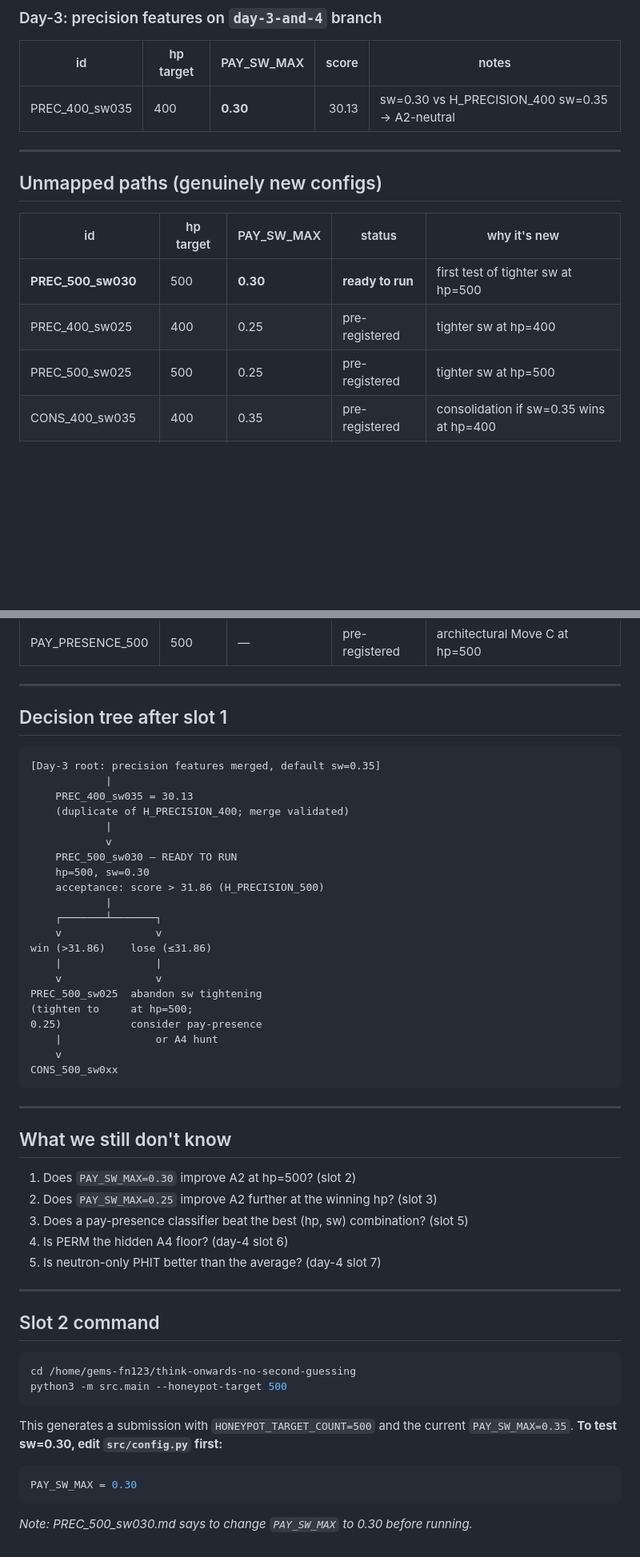
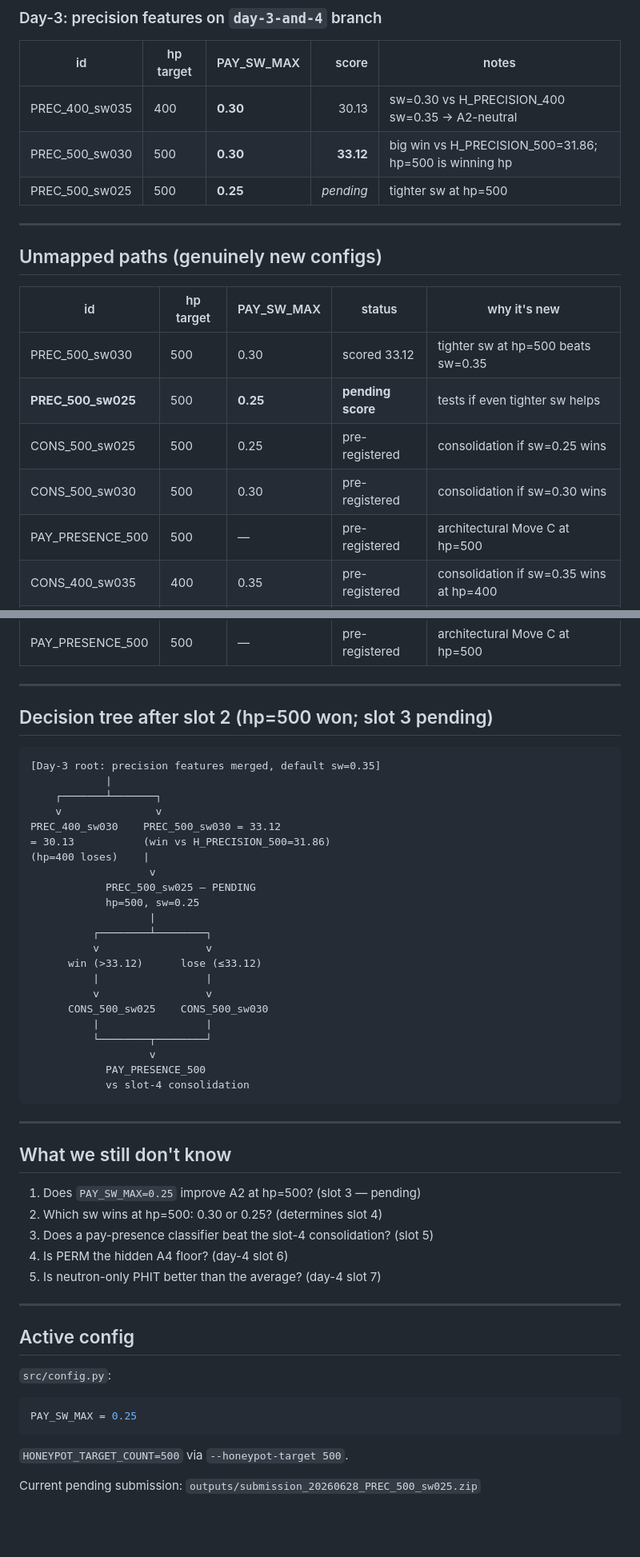
Before and after one commit to gems-fn123/think-onwards-no-second-guessing, a Markdown page: outputs/experiments/DAY3_DECISION_TREE_STATE.md, 2 parts joined by grey strips. Shown at 80% size. Drawn GitHub-style; blank space fills up the shorter version.

Commit message:
docs: update day-3 decision tree state after slot 2 score and slot 3 submission
- PREC_500_sw030 scored 33.12 → hp=500 is the winning hp
- PREC_500_sw025 is pending (hp=500, sw=0.25)
- Documented remaining branches: CONS_500_sw025/sw030, PAY_PRESENCE_500

````diff
--- a/outputs/experiments/DAY3_DECISION_TREE_STATE.md
+++ b/outputs/experiments/DAY3_DECISION_TREE_STATE.md
@@ -47,6 +47,8 @@
 | id | hp target | PAY_SW_MAX | score | notes |
 |----|-----------|------------|------:|-------|
 | PREC_400_sw035 | 400 | **0.30** | 30.13 | sw=0.30 vs H_PRECISION_400 sw=0.35 → A2-neutral |
+| PREC_500_sw030 | 500 | **0.30** | **33.12** | big win vs H_PRECISION_500=31.86; hp=500 is winning hp |
+| PREC_500_sw025 | 500 | **0.25** | _pending_ | tighter sw at hp=500 |
 
 ---
 
@@ -54,9 +56,11 @@
 
 | id | hp target | PAY_SW_MAX | status | why it's new |
 |----|-----------|------------|--------|--------------|
-| **PREC_500_sw030** | 500 | **0.30** | **ready to run** | first test of tighter sw at hp=500 |
-| PREC_400_sw025 | 400 | 0.25 | pre-registered | tighter sw at hp=400 |
-| PREC_500_sw025 | 500 | 0.25 | pre-registered | tighter sw at hp=500 |
+| PREC_500_sw030 | 500 | 0.30 | scored 33.12 | tighter sw at hp=500 beats sw=0.35 |
+| **PREC_500_sw025** | 500 | **0.25** | **pending score** | tests if even tighter sw helps |
+| CONS_500_sw025 | 500 | 0.25 | pre-registered | consolidation if sw=0.25 wins |
+| CONS_500_sw030 | 500 | 0.30 | pre-registered | consolidation if sw=0.30 wins |
+| PAY_PRESENCE_500 | 500 | — | pre-registered | architectural Move C at hp=500 |
 | CONS_400_sw035 | 400 | 0.35 | pre-registered | consolidation if sw=0.35 wins at hp=400 |
 | CONS_400_sw025 | 400 | 0.25 | pre-registered | consolidation if sw=0.25 wins at hp=400 |
 | CONS_500_sw030 | 500 | 0.30 | pre-registered | consolidation if sw=0.30 wins at hp=500 |
@@ -66,55 +70,52 @@
 
 ---
 
-## Decision tree after slot 1
+## Decision tree after slot 2 (hp=500 won; slot 3 pending)
 
 ```
 [Day-3 root: precision features merged, default sw=0.35]
             |
-    PREC_400_sw035 = 30.13
-    (duplicate of H_PRECISION_400; merge validated)
-            |
-            v
-    PREC_500_sw030 — READY TO RUN
-    hp=500, sw=0.30
-    acceptance: score > 31.86 (H_PRECISION_500)
-            |
     ┌───────┴───────┐
     v               v
-win (>31.86)    lose (≤31.86)
-    |               |
-    v               v
-PREC_500_sw025  abandon sw tightening
-(tighten to     at hp=500;
-0.25)           consider pay-presence
-    |               or A4 hunt
-    v
-CONS_500_sw0xx
+PREC_400_sw030    PREC_500_sw030 = 33.12
+= 30.13           (win vs H_PRECISION_500=31.86)
+(hp=400 loses)    |
+                   v
+            PREC_500_sw025 — PENDING
+            hp=500, sw=0.25
+                   |
+          ┌────────┴────────┐
+          v                 v
+      win (>33.12)      lose (≤33.12)
+          |                 |
+          v                 v
+      CONS_500_sw025    CONS_500_sw030
+          |                 |
+          └────────┬────────┘
+                   v
+            PAY_PRESENCE_500
+            vs slot-4 consolidation
 ```
 
 ---
 
 ## What we still don't know
 
-1. Does `PAY_SW_MAX=0.30` improve A2 at hp=500? (slot 2)
-2. Does `PAY_SW_MAX=0.25` improve A2 further at the winning hp? (slot 3)
-3. Does a pay-presence classifier beat the best (hp, sw) combination? (slot 5)
+1. Does `PAY_SW_MAX=0.25` improve A2 at hp=500? (slot 3 — pending)
+2. Which sw wins at hp=500: 0.30 or 0.25? (determines slot 4)
+3. Does a pay-presence classifier beat the slot-4 consolidation? (slot 5)
 4. Is PERM the hidden A4 floor? (day-4 slot 6)
 5. Is neutron-only PHIT better than the average? (day-4 slot 7)
 
 ---
 
-## Slot 2 command
+## Active config
 
-```bash
-cd /home/gems-fn123/think-onwards-no-second-guessing
-python3 -m src.main --honeypot-target 500
+`src/config.py`:
+```python
+PAY_SW_MAX = 0.25
 ```
 
-This generates a submission with `HONEYPOT_TARGET_COUNT=500` and the current `PAY_SW_MAX=0.35`. **To test sw=0.30, edit `src/config.py` first:**
+`HONEYPOT_TARGET_COUNT=500` via `--honeypot-target 500`.
 
-```python
-PAY_SW_MAX = 0.30
-```
-
-*Note: PREC_500_sw030.md says to change `PAY_SW_MAX` to 0.30 before running.*
+Current pending submission: `outputs/submission_20260628_PREC_500_sw025.zip`
````
